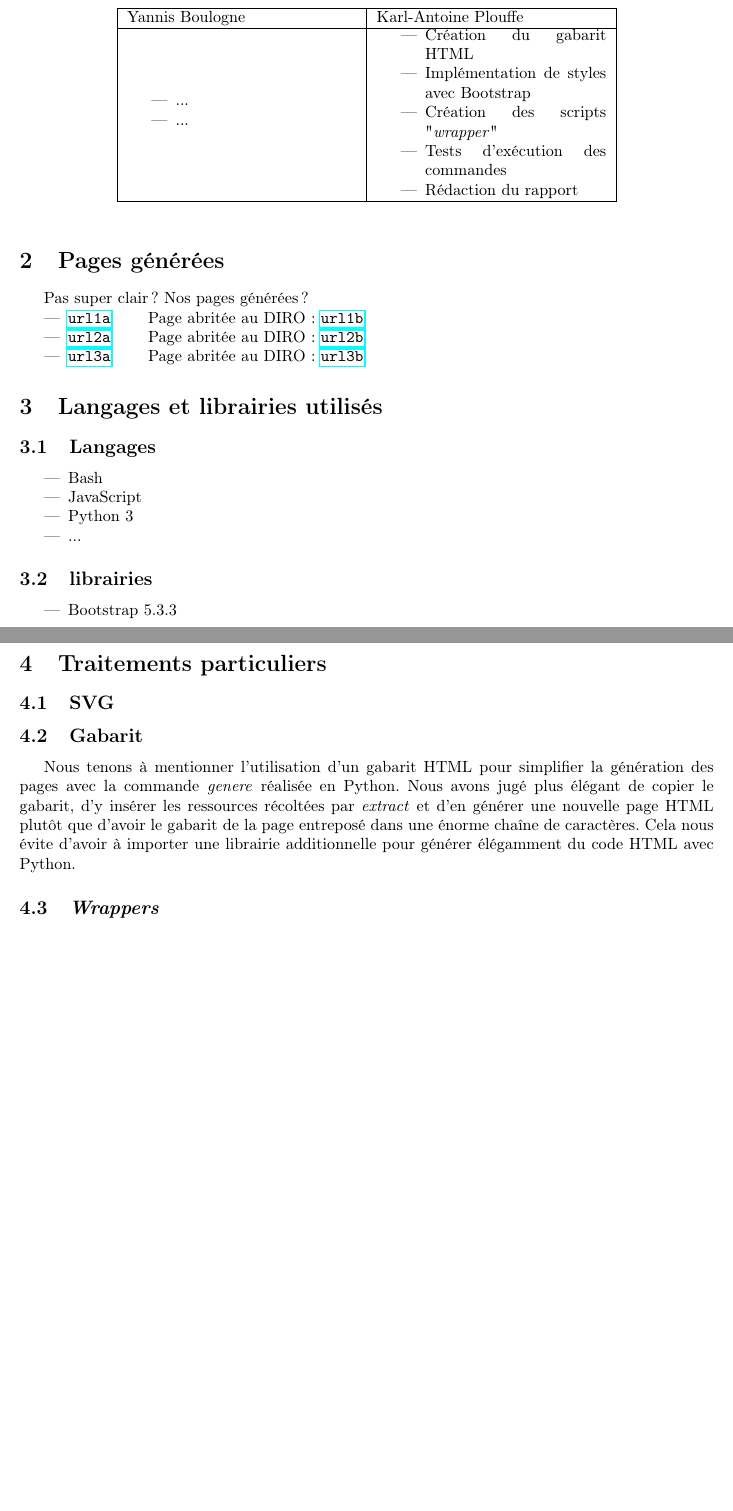
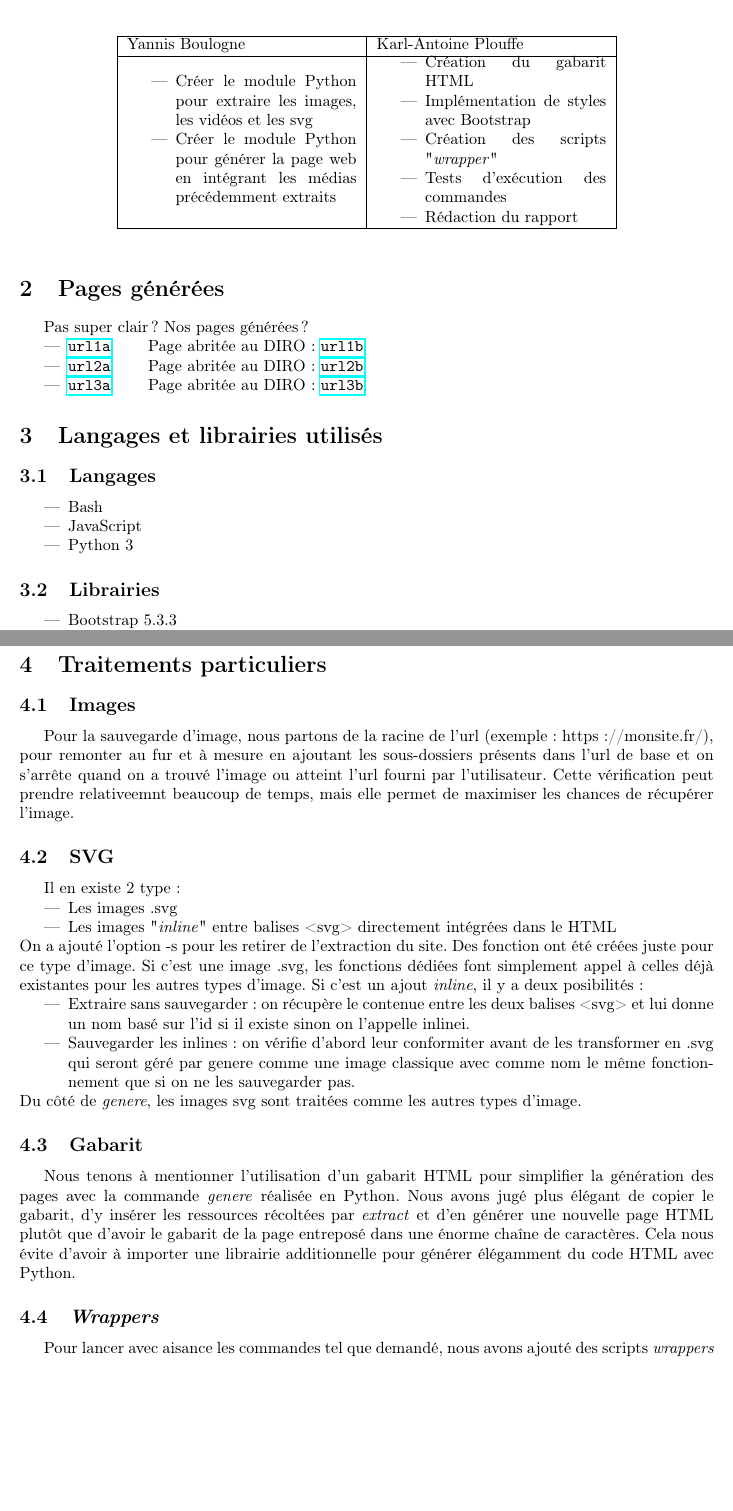
Before and after one commit to Yananas23/IFT3225-projet1, a LaTeX document (Yannis_Boulogne+Karl-Antoine_Plouffe-rapport.tex): two parts of pages 1 and 2 of 2, joined at a grey line, cut so that both start at the same text, the shorter picture padded with empty space. Compiled offline with pdfLaTeX.

Commit message:
Rapport WiP 2

```diff
--- a/Yannis_Boulogne+Karl-Antoine_Plouffe-rapport.tex
+++ b/Yannis_Boulogne+Karl-Antoine_Plouffe-rapport.tex
@@ -43,8 +43,8 @@
         Yannis Boulogne & Karl-Antoine Plouffe \\
         \hline
         \begin{itemize}
-            \item ...
-            \item ...
+            \item Créer le module Python pour extraire les images, les vidéos et les svg
+            \item Créer le module Python pour générer la page web en intégrant les médias précédemment extraits
         \end{itemize} &
         \begin{itemize}
             \item Création du gabarit HTML
@@ -71,16 +71,39 @@ Pas super clair? Nos pages générées?
   \item Bash
   \item JavaScript
   \item Python 3
-  \item ...
 \end{itemize}
-\subsection{librairies}
+\subsection{Librairies}
 \begin{itemize}
   \item Bootstrap 5.3.3
-  \item ...
+  \item BeautifulSoup 4
+  \item sys
+  \item os
+  \item re
+  \item requests
+  \item io
 \end{itemize}
 
 \section{Traitements particuliers}
+
+\subsection{Images}
+Pour la sauvegarde d’image, nous partons de la racine de l’url (exemple: https://monsite.fr/),
+pour remonter au fur et à mesure en ajoutant les sous-dossiers présents dans l’url de base et on s’arrête quand on a trouvé l’image ou atteint l’url fourni par l’utilisateur.
+Cette vérification peut prendre relativeemnt beaucoup de temps, mais elle permet de maximiser les chances de récupérer l’image.
+
 \subsection{SVG}
+Il en existe 2 type:
+\begin{itemize}
+  \item Les images .svg
+  \item Les images "\textit{inline}" entre balises <svg> directement intégrées dans le HTML
+\end{itemize}
+On a ajouté l’option -s pour les retirer de l’extraction du site. Des fonction ont été créées juste pour ce type d'image.
+Si c’est une image .svg, les fonctions dédiées font simplement appel à celles déjà existantes pour les autres types d’image.
+Si c’est un ajout \textit{inline}, il y a deux posibilités:
+\begin{itemize}
+  \item Extraire sans sauvegarder: on récupère le contenue entre les deux balises <svg> et lui donne un nom basé sur l’id si il existe sinon on l’appelle inline{i}.
+  \item Sauvegarder les inlines: on vérifie d’abord leur conformiter avant de les transformer en .svg qui seront géré par genere comme une image classique avec comme nom le même fonctionnement que si on ne les sauvegarder pas.
+\end{itemize}
+Du côté de \textit{genere}, les images svg sont traitées comme les autres types d'image.
 
 \subsection{Gabarit}
 Nous tenons à mentionner l'utilisation d'un gabarit HTML pour simplifier la génération des pages avec la commande \textit{genere} réalisée en Python.
@@ -88,5 +111,6 @@ Nous avons jugé plus élégant de copier le gabarit, d'y insérer les ressource
 Cela nous évite d'avoir à importer une librairie additionnelle pour générer élégamment du code HTML avec Python.
 
 \subsection{\textit{Wrappers}}
+Pour lancer avec aisance les commandes tel que demandé, nous avons ajouté des scripts \textit{wrappers} en Bash qui lancent à leur tour les fichiers Python.
 
 \end{document}
```
